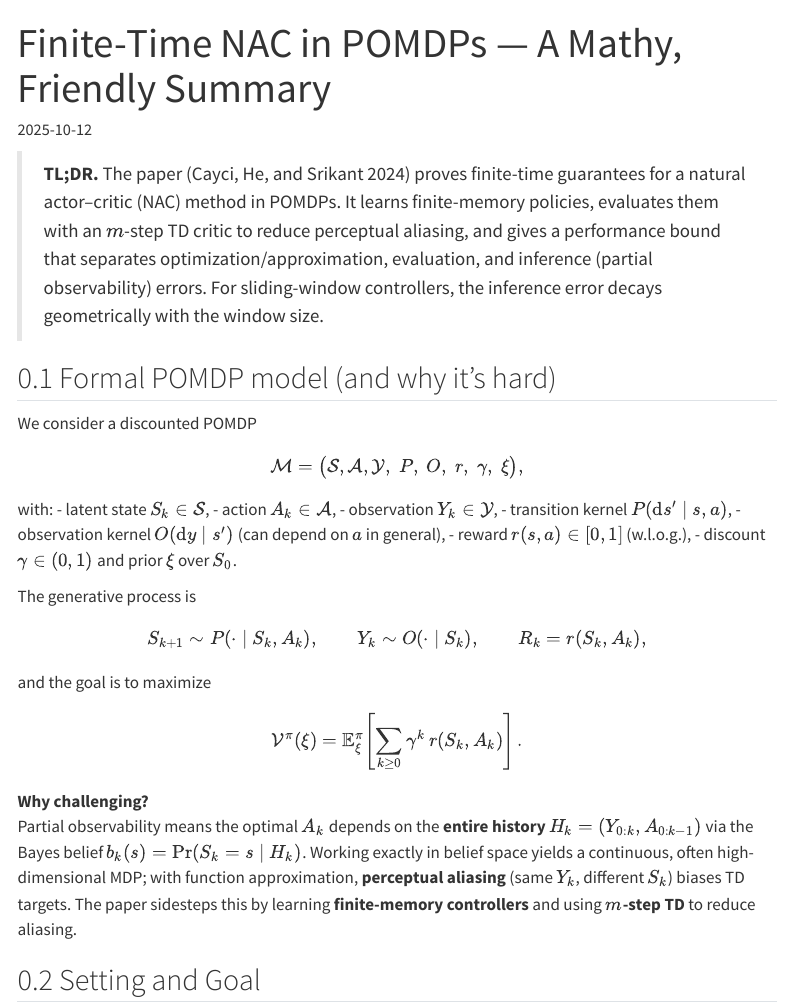
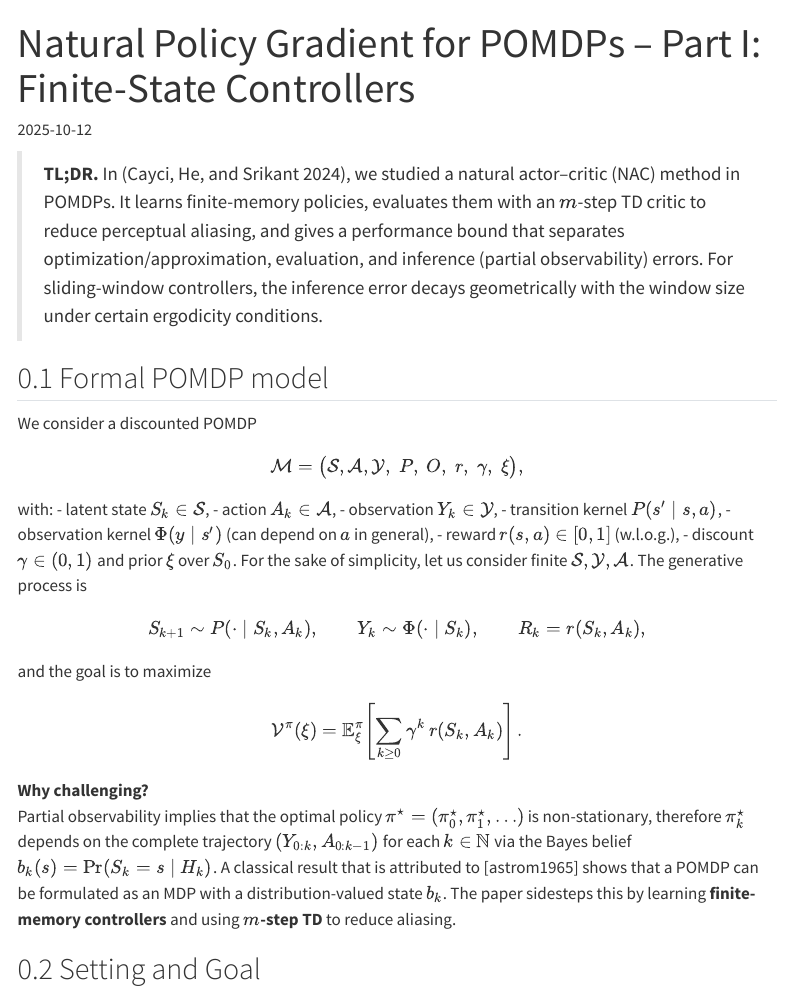
Before and after one commit to semihcayci/semihcayci.github.io, a Quarto document (posts/nac-for-pomdps.qmd): the page in a window 1100 px wide, from its top. Rendered offline with R 4.5, knitr and Pandoc in place of Quarto, with nearby package versions; menus at the side of the page are left out.

Commit message:
Update nac-for-pomdps.qmd

```diff
--- a/posts/nac-for-pomdps.qmd
+++ b/posts/nac-for-pomdps.qmd
@@ -1,15 +1,15 @@
 ---
-title: "Finite-Time NAC in POMDPs — A Mathy, Friendly Summary"
+title: "Natural Policy Gradient for POMDPs – Part I: Finite-State Controllers"
 date: 2025-10-12
-description: "Finite-time guarantees for natural actor–critic with m-step TD and sliding-window controllers."
+description: "Natural actor–critic with finite-state controllers for POMDPs."
 categories: [reinforcement-learning, POMDP, actor-critic, theory]
 toc: true
 draft: false
 ---
 
-> **TL;DR.** The paper [@cayci2024nac] proves finite-time guarantees for a natural actor–critic (NAC) method in POMDPs. It learns finite-memory policies, evaluates them with an $m$-step TD critic to reduce perceptual aliasing, and gives a performance bound that separates optimization/approximation, evaluation, and inference (partial observability) errors. For sliding-window controllers, the inference error decays geometrically with the window size.
+> **TL;DR.** In [@cayci2024nac], we studied a natural actor–critic (NAC) method in POMDPs. It learns finite-memory policies, evaluates them with an $m$-step TD critic to reduce perceptual aliasing, and gives a performance bound that separates optimization/approximation, evaluation, and inference (partial observability) errors. For sliding-window controllers, the inference error decays geometrically with the window size under certain ergodicity conditions.
 
-## Formal POMDP model (and why it’s hard)
+## Formal POMDP model
 
 We consider a discounted POMDP
 $$
@@ -19,15 +19,14 @@ with:
 - latent state $S_k\in\mathcal S$,
 - action $A_k\in\mathcal A$,
 - observation $Y_k\in\mathcal Y$,
-- transition kernel $P(\mathrm d s' \mid s,a)$,
-- observation kernel $O(\mathrm d y \mid s')$ (can depend on $a$ in general),
+- transition kernel $P(s' \mid s,a)$,
+- observation kernel $\Phi(y \mid s')$ (can depend on $a$ in general),
 - reward $r(s,a)\in[0,1]$ (w.l.o.g.),
 - discount $\gamma\in(0,1)$ and prior $\xi$ over $S_0$.
-
-The generative process is
+For the sake of simplicity, let us consider finite $\mathcal S, \mathcal Y, \mathcal A$. The generative process is
 $$
 S_{k+1}\sim P(\cdot\mid S_k,A_k),\qquad
-Y_{k}\sim O(\cdot\mid S_k),\qquad
+Y_{k}\sim \Phi(\cdot\mid S_k),\qquad
 R_k=r(S_k,A_k),
 $$
 and the goal is to maximize
@@ -36,7 +35,7 @@ $$
 $$
 
 **Why challenging?**
-Partial observability means the optimal $A_k$ depends on the **entire history** $H_k=(Y_{0:k},A_{0:k-1})$ via the Bayes belief $b_k(s)=\Pr(S_k=s\mid H_k)$. Working exactly in belief space yields a continuous, often high-dimensional MDP; with function approximation, **perceptual aliasing** (same $Y_k$, different $S_k$) biases TD targets. The paper sidesteps this by learning **finite-memory controllers** and using **$m$-step TD** to reduce aliasing.
+Partial observability implies that the optimal policy $\pi^\star=(\pi_0^\star,\pi_1^\star,\ldots)$ is non-stationary, therefore $\pi_k^\star$ depends on the complete trajectory $(Y_{0:k},A_{0:k-1})$ for each $k\in\mathbb N$ via the Bayes belief $b_k(s)=\Pr(S_k=s\mid H_k)$. A classical result that is attributed to [astrom1965] shows that a POMDP can be formulated as an MDP with a distribution-valued state $b_k$. The paper sidesteps this by learning **finite-memory controllers** and using **$m$-step TD** to reduce aliasing.
 
 ## Setting and Goal
 
```
